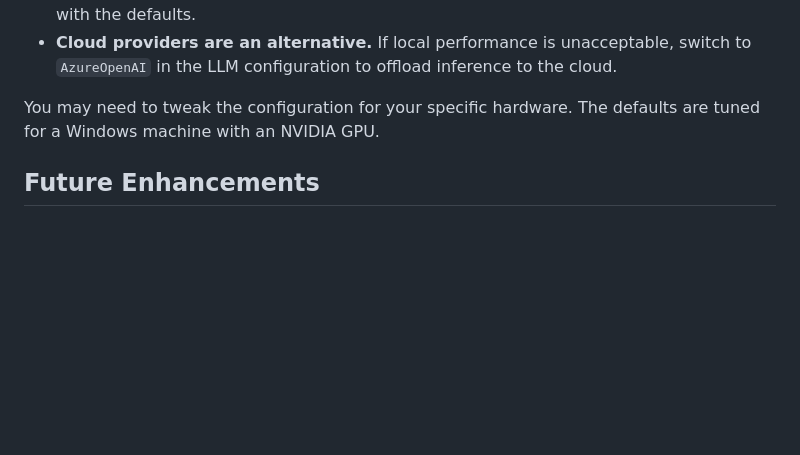
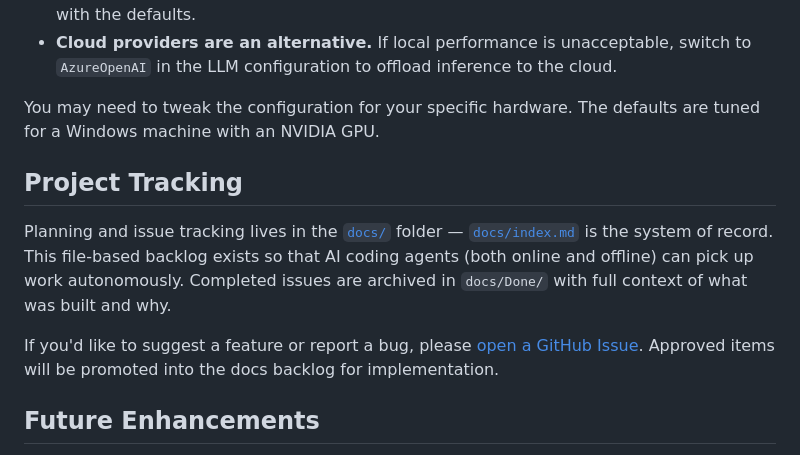
Before and after one commit to matt-goldman/MattGPT, a Markdown page: README.md, the part around the change. GitHub-like rendering; blank space fills up the shorter version.

```diff
--- a/README.md
+++ b/README.md
@@ -270,6 +270,13 @@ MattGPT runs LLM inference locally by default (Ollama). Performance varies **dra
 You may need to tweak the configuration for your specific hardware. The defaults are tuned for a Windows machine with an NVIDIA GPU.
 
 
+## Project Tracking
+
+Planning and issue tracking lives in the [`docs/`](docs/) folder — [`docs/index.md`](docs/index.md) is the system of record. This file-based backlog exists so that AI coding agents (both online and offline) can pick up work autonomously. Completed issues are archived in `docs/Done/` with full context of what was built and why.
+
+If you'd like to suggest a feature or report a bug, please [open a GitHub Issue](https://github.com/matt-goldman/MattGPT/issues). Approved items will be promoted into the docs backlog for implementation.
+
+
 ## Future Enhancements
 
 - **Runtime configuration wizard** — a guided setup experience so new users can configure the LLM provider and model without editing config files (see [issue #14](docs/TODO/014-runtime-llm-configuration-wizard.md)).
```
